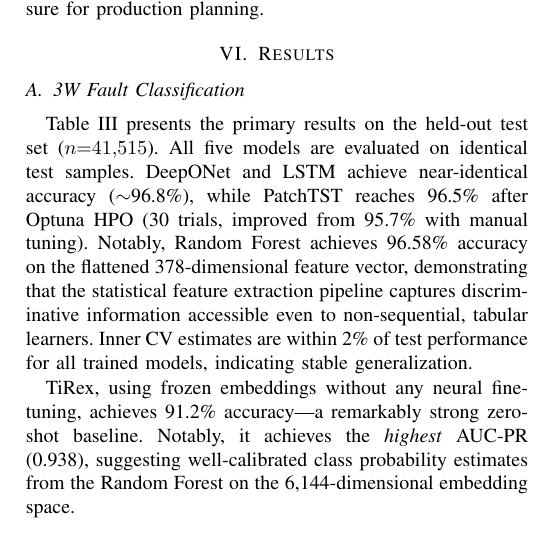
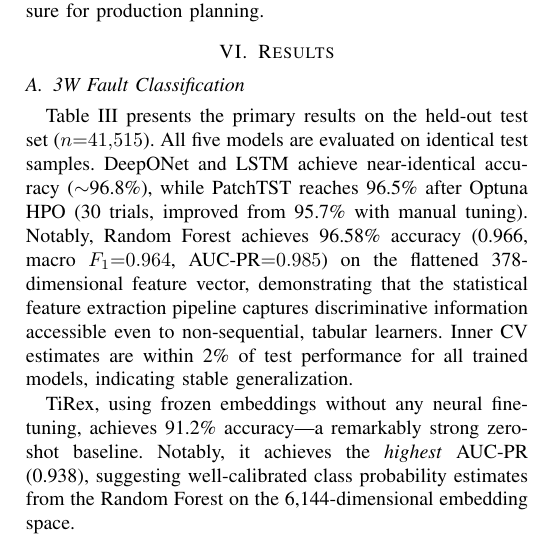
Before and after one commit to samaronejr/offshore-dl, a LaTeX paper (reports/ieee_paper.tex): part of one column of page 4 of 7, cut so that both start at the same text. Compiled offline with pdfLaTeX.

Commit message:
test: Added decimal-form RF metrics (0.966, 0.964, 0.985) to ieee_paper…
- "reports/ieee_paper.tex"

GSD-Task: S03/T03

```diff
--- a/reports/ieee_paper.tex
+++ b/reports/ieee_paper.tex
@@ -295,7 +295,7 @@ After inner CV, a fresh model is trained on the entire 80\% training pool and ev
 
 \subsection{3W Fault Classification}
 
-Table~\ref{tab:3w_main} presents the primary results on the held-out test set ($n{=}41{,}515$). All five models are evaluated on identical test samples. DeepONet and LSTM achieve near-identical accuracy ($\sim$96.8\%), while PatchTST reaches 96.5\% after Optuna HPO (30 trials, improved from 95.7\% with manual tuning). Notably, Random Forest achieves 96.58\% accuracy on the flattened 378-dimensional feature vector, demonstrating that the statistical feature extraction pipeline captures discriminative information accessible even to non-sequential, tabular learners. Inner CV estimates are within 2\% of test performance for all trained models, indicating stable generalization.
+Table~\ref{tab:3w_main} presents the primary results on the held-out test set ($n{=}41{,}515$). All five models are evaluated on identical test samples. DeepONet and LSTM achieve near-identical accuracy ($\sim$96.8\%), while PatchTST reaches 96.5\% after Optuna HPO (30 trials, improved from 95.7\% with manual tuning). Notably, Random Forest achieves 96.58\% accuracy (0.966, macro $F_1{=}0.964$, AUC-PR${=}0.985$) on the flattened 378-dimensional feature vector, demonstrating that the statistical feature extraction pipeline captures discriminative information accessible even to non-sequential, tabular learners. Inner CV estimates are within 2\% of test performance for all trained models, indicating stable generalization.
 
 \begin{table}[t]
 \centering
```
